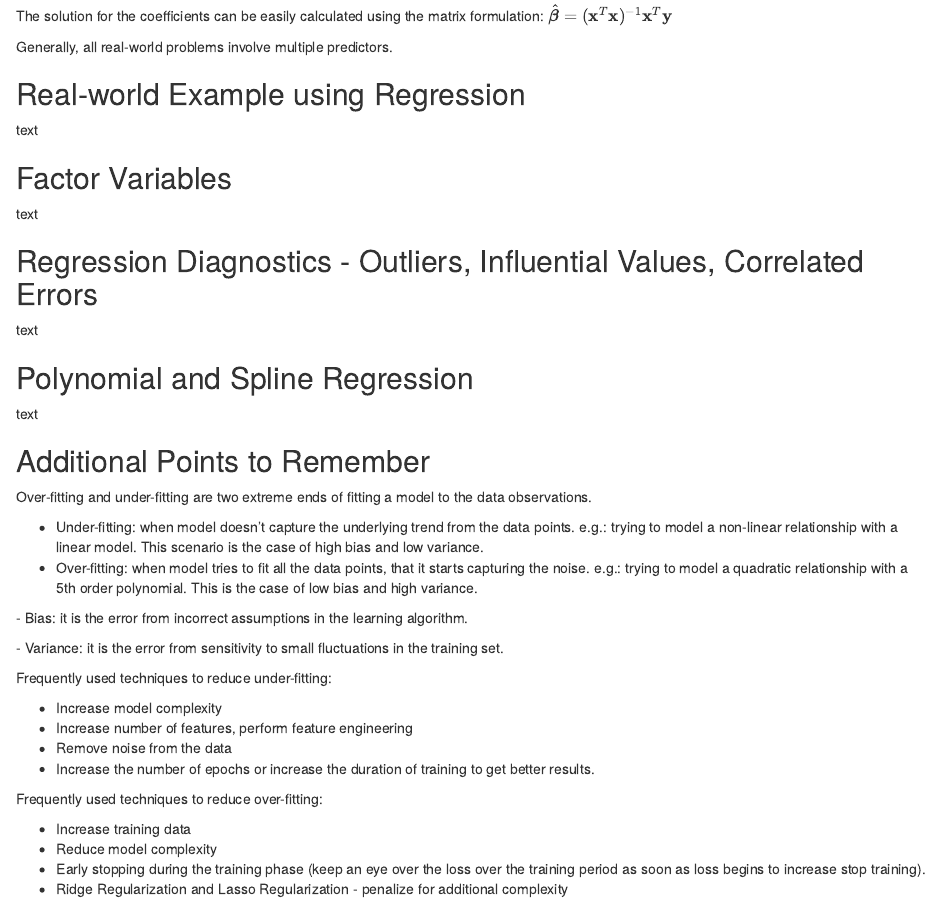
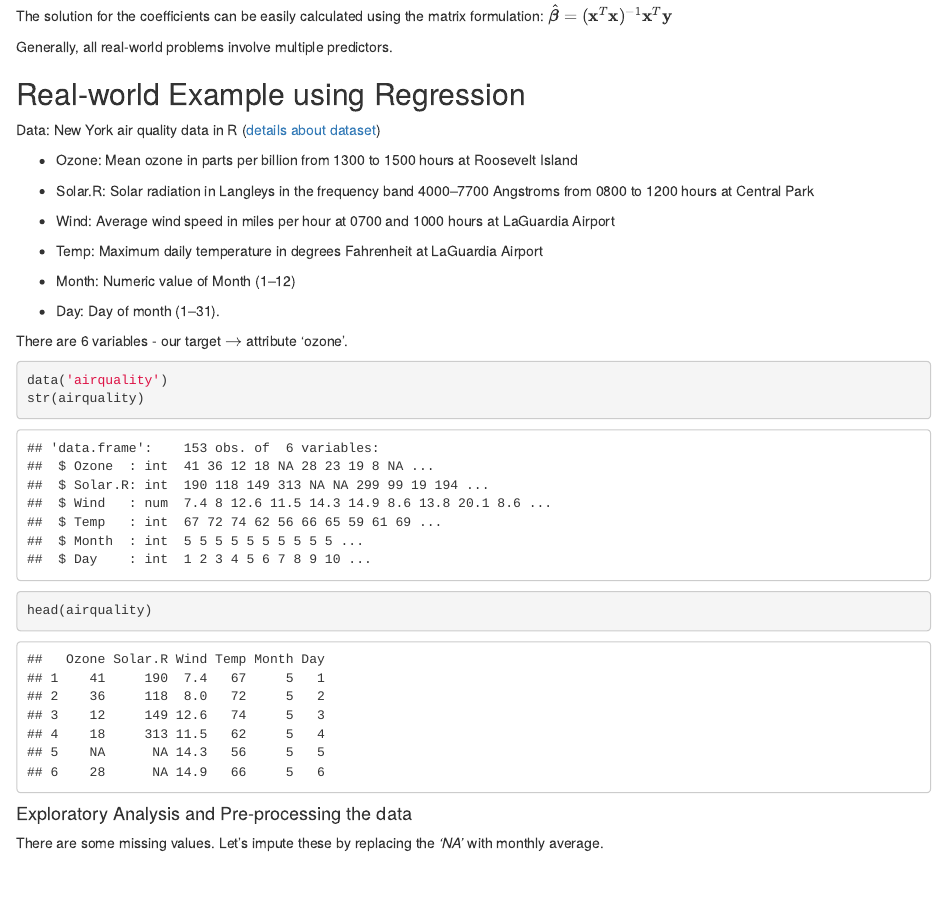
Before and after one commit to madhurima-nath/regression_and_predictions, an R Markdown document (regression_prediction.Rmd): the page in a window 1100 px wide, from 1830 px down. Rendered offline with R 4.5, knitr and Pandoc, with nearby package versions.

Commit message:
dataset added

````diff
--- a/regression_prediction.Rmd
+++ b/regression_prediction.Rmd
@@ -95,7 +95,34 @@ Generally, all real-world problems involve multiple predictors.
 
 ## Real-world Example using Regression
 
-text
+Data: New York air quality data in R ([details about dataset](https://stat.ethz.ch/R-manual/R-devel/library/datasets/html/airquality.html))
+
+-   Ozone: Mean ozone in parts per billion from 1300 to 1500 hours at Roosevelt Island
+
+-   Solar.R: Solar radiation in Langleys in the frequency band 4000--7700 Angstroms from 0800 to 1200 hours at Central Park
+
+-   Wind: Average wind speed in miles per hour at 0700 and 1000 hours at LaGuardia Airport
+
+-   Temp: Maximum daily temperature in degrees Fahrenheit at LaGuardia Airport
+
+-   Month: Numeric value of Month (1--12)
+
+-   Day: Day of month (1--31).
+
+There are 6 variables - our target $\rightarrow$ attribute 'ozone'.
+
+```{r}
+data('airquality')
+str(airquality)
+```
+
+```{r}
+head(airquality)
+```
+
+#### Exploratory Analysis and Pre-processing the data
+
+There are some missing values. Let's impute these by replacing the *'NA'* with monthly average.
 
 ## Factor Variables
 
````
